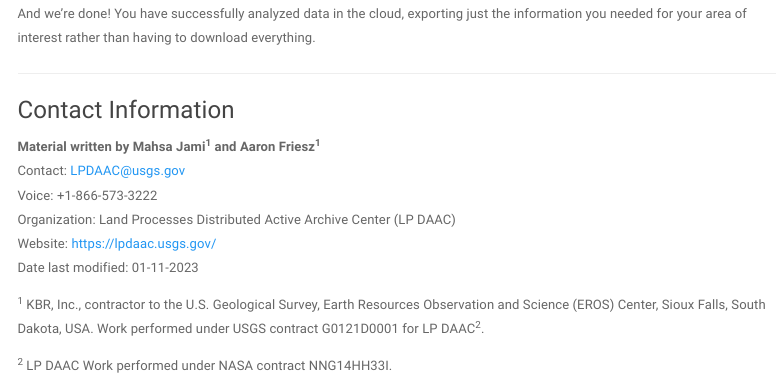
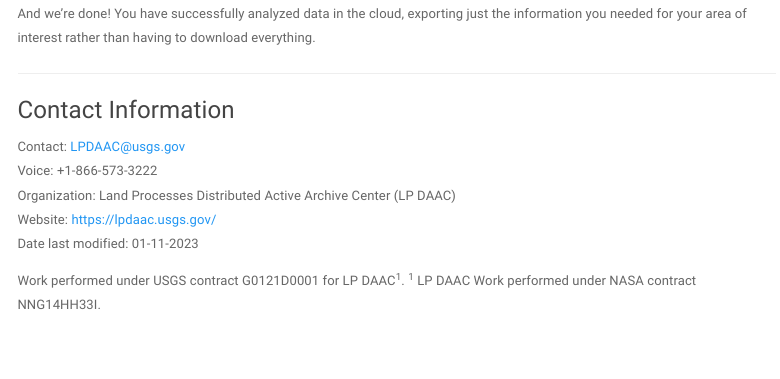
Before and after one commit to nasa/HLS-Data-Resources, an R Markdown document (r/HLS_Tutorial.Rmd): the page in a window 1100 px wide, from 15410 px down. Rendered offline with R 4.5, knitr and Pandoc, with nearby package versions; some code elsewhere in the file could not run offline; menus at the side of the page are left out.

Commit message:
Update HLS_Tutorial.Rmd
remove names from the contact information

```diff
--- a/r/HLS_Tutorial.Rmd
+++ b/r/HLS_Tutorial.Rmd
@@ -733,14 +733,11 @@
 
 ### Contact Information
 
-  **Material written by Mahsa Jami^1^ and Aaron Friesz^1^**
   Contact: [LPDAAC\@usgs.gov](mailto:LPDAAC@usgs.gov){.email}
   Voice: +1-866-573-3222
   Organization: Land Processes Distributed Active Archive Center (LP DAAC)
   Website: <https://lpdaac.usgs.gov/>\
   Date last modified: 01-11-2023
 
-  ^1^ KBR, Inc., contractor to the U.S. Geological Survey, Earth Resources Observation and Science (EROS) Center,
-  Sioux Falls, South Dakota, USA. Work performed under USGS contract G0121D0001 for LP DAAC^2^.
-
-  ^2^ LP DAAC Work performed under NASA contract NNG14HH33I.
+  Work performed under USGS contract G0121D0001 for LP DAAC^1^.
+  ^1^ LP DAAC Work performed under NASA contract NNG14HH33I.
```
